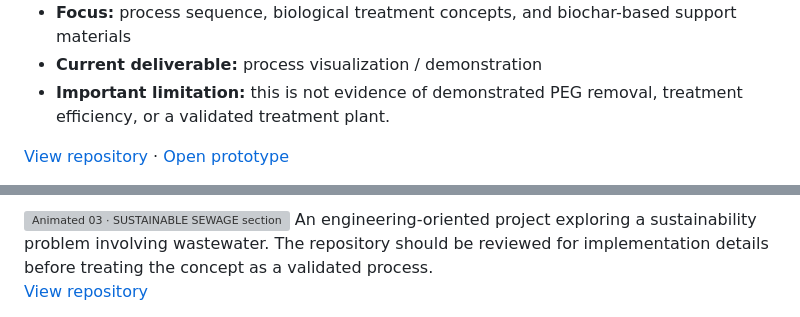
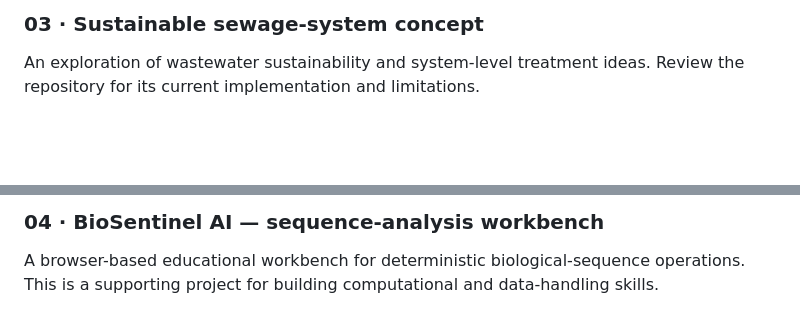
Before and after one commit to meenavignesh-svg/meenavignesh-svg, a Markdown page: README.md, 2 parts joined by grey strips. Drawn GitHub-style; blank space fills up the shorter version; grey boxes are pictures that could not be loaded.

```diff
--- a/README.md
+++ b/README.md
@@ -66,7 +54,5 @@ A visual process-flow concept for exploring a proposed biological treatment rout
 
-- **Focus:** process sequence, biological treatment concepts, and biochar-based support materials
-- **Current deliverable:** process visualization / demonstration
-- **Important limitation:** this is not evidence of demonstrated PEG removal, treatment efficiency, or a validated treatment plant.
+### 03 · Sustainable sewage-system concept
 
-[View repository](https://github.com/meenavignesh-svg/PEG-BIODEGRADATION) · [Open prototype](https://meenavignesh-svg.github.io/PEG-BIODEGRADATION/)
+An exploration of wastewater sustainability and system-level treatment ideas. Review the repository for its current implementation and limitations.
 
@@ -74,6 +60,5 @@ A visual process-flow concept for exploring a proposed biological treatment rout
 
-<img src="https://readme-typing-svg.demolab.com?font=Fira+Code&weight=600&size=17&duration=1800&pause=500&color=0891B2&center=false&vCenter=true&width=760&height=32&lines=03+%C2%B7+SUSTAINABLE+SEWAGE" alt="Animated 03 · SUSTAINABLE SEWAGE section title" />
-An engineering-oriented project exploring a sustainability problem involving wastewater. The repository should be reviewed for implementation details before treating the concept as a validated process.
+### 04 · BioSentinel AI — sequence-analysis workbench
 
-[View repository](https://github.com/meenavignesh-svg/the_sustainable_sewage-system)
+A browser-based educational workbench for deterministic biological-sequence operations. This is a supporting project for building computational and data-handling skills.
 
```
Also changed, not shown: other parts of README.md (+66 -103 lines).
